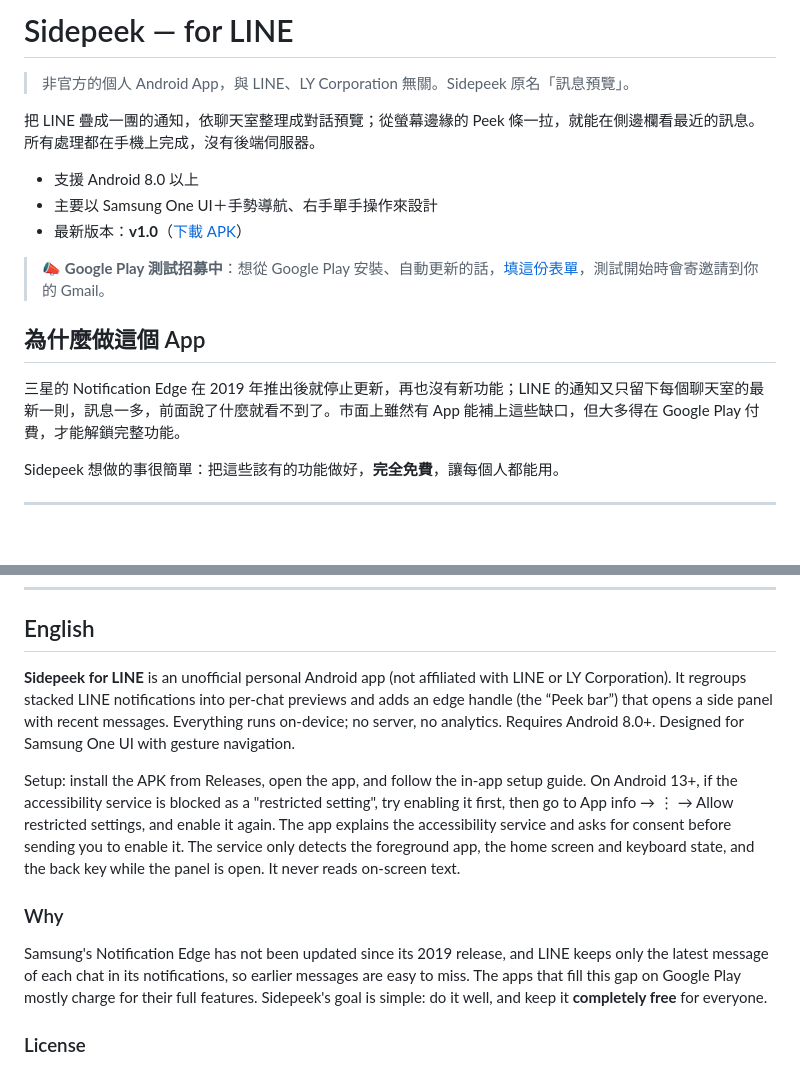
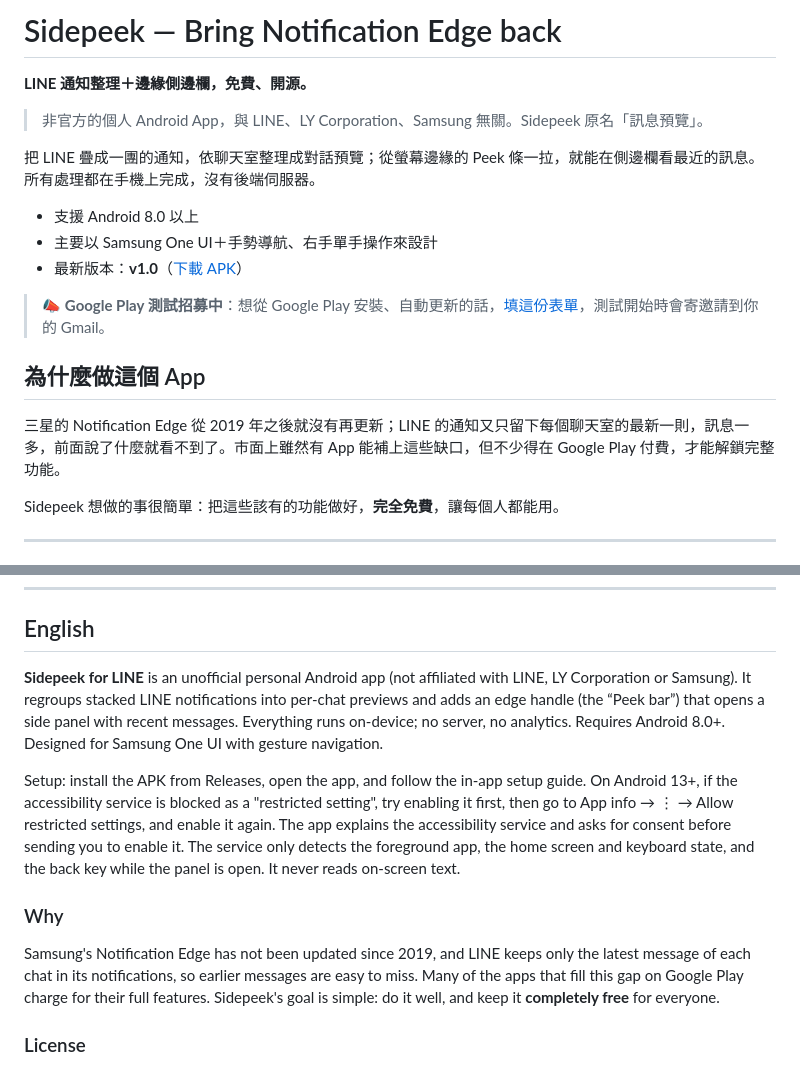
Before and after one commit to Sidepeekapp/Sidepeek, a Markdown page: README.md, 2 parts joined by grey strips. Rendered like a GitHub page; blank space fills up the shorter version.

Commit message:
README 標題改為 Bring Notification Edge back；三星相關說法改得更精確
Co-Authored-By: Claude Opus 5.5 <noreply@anthropic.com>
Claude-Session: https://claude.ai/code/session_01XXReFdUKxMKSDpiAfrfHwr

```diff
--- a/README.md
+++ b/README.md
@@ -1,6 +1,8 @@
-# Sidepeek — for LINE
+# Sidepeek — Bring Notification Edge back
 
-> 非官方的個人 Android App，與 LINE、LY Corporation 無關。Sidepeek 原名「訊息預覽」。
+**LINE 通知整理＋邊緣側邊欄，免費、開源。**
+
+> 非官方的個人 Android App，與 LINE、LY Corporation、Samsung 無關。Sidepeek 原名「訊息預覽」。
 
 把 LINE 疊成一團的通知，依聊天室整理成對話預覽；從螢幕邊緣的 Peek 條一拉，就能在側邊欄看最近的訊息。所有處理都在手機上完成，沒有後端伺服器。
 
@@ -12,7 +14,7 @@
 
 ## 為什麼做這個 App
 
-三星的 Notification Edge 在 2019 年推出後就停止更新，再也沒有新功能；LINE 的通知又只留下每個聊天室的最新一則，訊息一多，前面說了什麼就看不到了。市面上雖然有 App 能補上這些缺口，但大多得在 Google Play 付費，才能解鎖完整功能。
+三星的 Notification Edge 從 2019 年之後就沒有再更新；LINE 的通知又只留下每個聊天室的最新一則，訊息一多，前面說了什麼就看不到了。市面上雖然有 App 能補上這些缺口，但不少得在 Google Play 付費，才能解鎖完整功能。
 
 Sidepeek 想做的事很簡單：把這些該有的功能做好，**完全免費**，讓每個人都能用。
 
@@ -122,13 +124,13 @@ Copyright (C) 2026 Sidepeek developers
 
 ## English
 
-**Sidepeek for LINE** is an unofficial personal Android app (not affiliated with LINE or LY Corporation). It regroups stacked LINE notifications into per-chat previews and adds an edge handle (the “Peek bar”) that opens a side panel with recent messages. Everything runs on-device; no server, no analytics. Requires Android 8.0+. Designed for Samsung One UI with gesture navigation.
+**Sidepeek for LINE** is an unofficial personal Android app (not affiliated with LINE, LY Corporation or Samsung). It regroups stacked LINE notifications into per-chat previews and adds an edge handle (the “Peek bar”) that opens a side panel with recent messages. Everything runs on-device; no server, no analytics. Requires Android 8.0+. Designed for Samsung One UI with gesture navigation.
 
 Setup: install the APK from Releases, open the app, and follow the in-app setup guide. On Android 13+, if the accessibility service is blocked as a "restricted setting", try enabling it first, then go to App info → ⋮ → Allow restricted settings, and enable it again. The app explains the accessibility service and asks for consent before sending you to enable it. The service only detects the foreground app, the home screen and keyboard state, and the back key while the panel is open. It never reads on-screen text.
 
 ### Why
 
-Samsung's Notification Edge has not been updated since its 2019 release, and LINE keeps only the latest message of each chat in its notifications, so earlier messages are easy to miss. The apps that fill this gap on Google Play mostly charge for their full features. Sidepeek's goal is simple: do it well, and keep it **completely free** for everyone.
+Samsung's Notification Edge has not been updated since 2019, and LINE keeps only the latest message of each chat in its notifications, so earlier messages are easy to miss. Many of the apps that fill this gap on Google Play charge for their full features. Sidepeek's goal is simple: do it well, and keep it **completely free** for everyone.
 
 ### License
 
```
